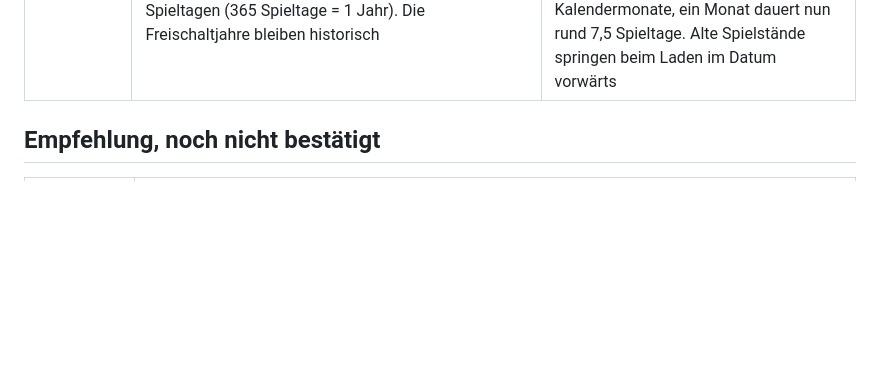
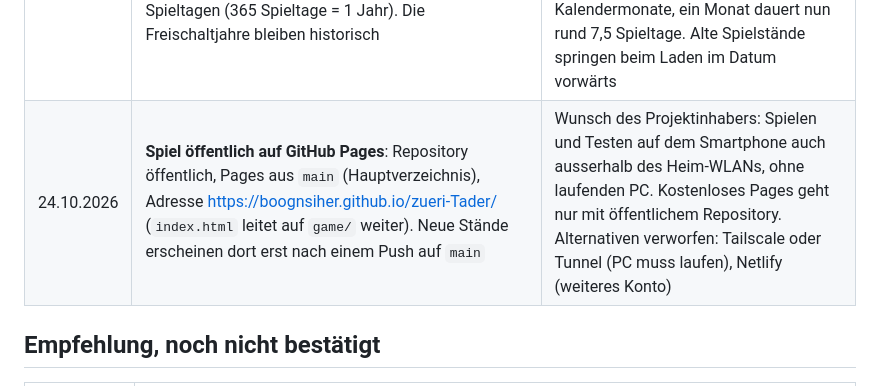
Before and after one commit to Boognsiher/zueri-Tader, a Markdown page: docs/entscheidungen.md, the part around the change. Rendered like a GitHub page; blank space fills up the shorter version.

Commit message:
Entscheidung: Spiel öffentlich auf GitHub Pages
Co-Authored-By: Claude Opus 5.5 <noreply@anthropic.com>
Claude-Session: https://claude.ai/code/session_01Ups6TDKAJukE429uCsCzj4

```diff
--- a/docs/entscheidungen.md
+++ b/docs/entscheidungen.md
@@ -73,6 +73,7 @@ Protokoll aller Entscheidungen und offenen Fragen. Neue Entscheidungen oben bei
 | 24.10.2026 | **Rückbau**: Eigene Betriebe, Stadtgebäude und das Kontor lassen sich um eine Stufe zurückbauen oder auf Stufe 1 abreissen. Zurück gibt es `rueckbau_erstattung` (25 %) der Gulden-Baukosten dieser Stufe, kein Material. Ein Abriss gibt den Bauplatz frei. Gekaufte Stadtbetriebe lassen sich nicht abreissen (nur an die Stadt verkaufen), eine Kirche nur zurückbauen, wenn ihre Bauplätze danach reichen, ein Kontor nur so weit, dass die Ware ins Lager passt, und abreissen nur leer und ohne Fracht unterwegs | Wunsch des Projektinhabers. Klärt die offene Frage aus `docs/stadtausbau.md`. Die kleine Erstattung macht Bauen und Abreissen nicht zum Geldautomaten |
 | 24.10.2026 | Ein Kontor am Ende einer Verbindung zählt als Werft (neue Schiffe und Fahrzeuge) | Beim Erschliessen entsteht das erste Kontor einer Zone am Brückenkopf (Weesen, Schaffhausen, Rorschach, Lyon, Düsseldorf ...). Hat diese Stadt keine Werft, kam der Spieler dort nie zu einem Schiff |
 | 24.10.2026 | **Spieldauer 5 Stunden** bis alles frei ist (letzte Zone Rhone und Rang Herr des Sees, 1830), statt 25 Stunden. Umgesetzt mit einem schnelleren Kalender: Ein Spieltag zählt 4 Kalendertage (`kalendertage_je_spieltag` in `data/epochen.json`, gilt auch für die Simulation). Die Wirtschaft rechnet weiter in Spieltagen, nur Datum, Epochen und Freischaltjahre laufen schneller. Schiffe altern nach Spieltagen (365 Spieltage = 1 Jahr). Die Freischaltjahre bleiben historisch | Wunsch des Projektinhabers: 25 Stunden dauern zu lange. Bei mittlerem Tempo (1100 ms pro Tag, rund 3300 Spieltage pro Stunde) sind 5 Stunden rund 16'400 Spieltage = 180 Kalenderjahre. Alternativen verworfen: Freischaltjahre vorziehen (dann erlebt man Dampf und Bahn nicht mehr) oder das Tempo erhöhen (Handel würde hektisch). Die Bilanz zeigt Kalendermonate, ein Monat dauert nun rund 7,5 Spieltage. Alte Spielstände springen beim Laden im Datum vorwärts |
+| 24.10.2026 | **Spiel öffentlich auf GitHub Pages**: Repository öffentlich, Pages aus `main` (Hauptverzeichnis), Adresse https://boognsiher.github.io/zueri-Tader/ (`index.html` leitet auf `game/` weiter). Neue Stände erscheinen dort erst nach einem Push auf `main` | Wunsch des Projektinhabers: Spielen und Testen auf dem Smartphone auch ausserhalb des Heim-WLANs, ohne laufenden PC. Kostenloses Pages geht nur mit öffentlichem Repository. Alternativen verworfen: Tailscale oder Tunnel (PC muss laufen), Netlify (weiteres Konto) |
 
 ## Empfehlung, noch nicht bestätigt
 
```
